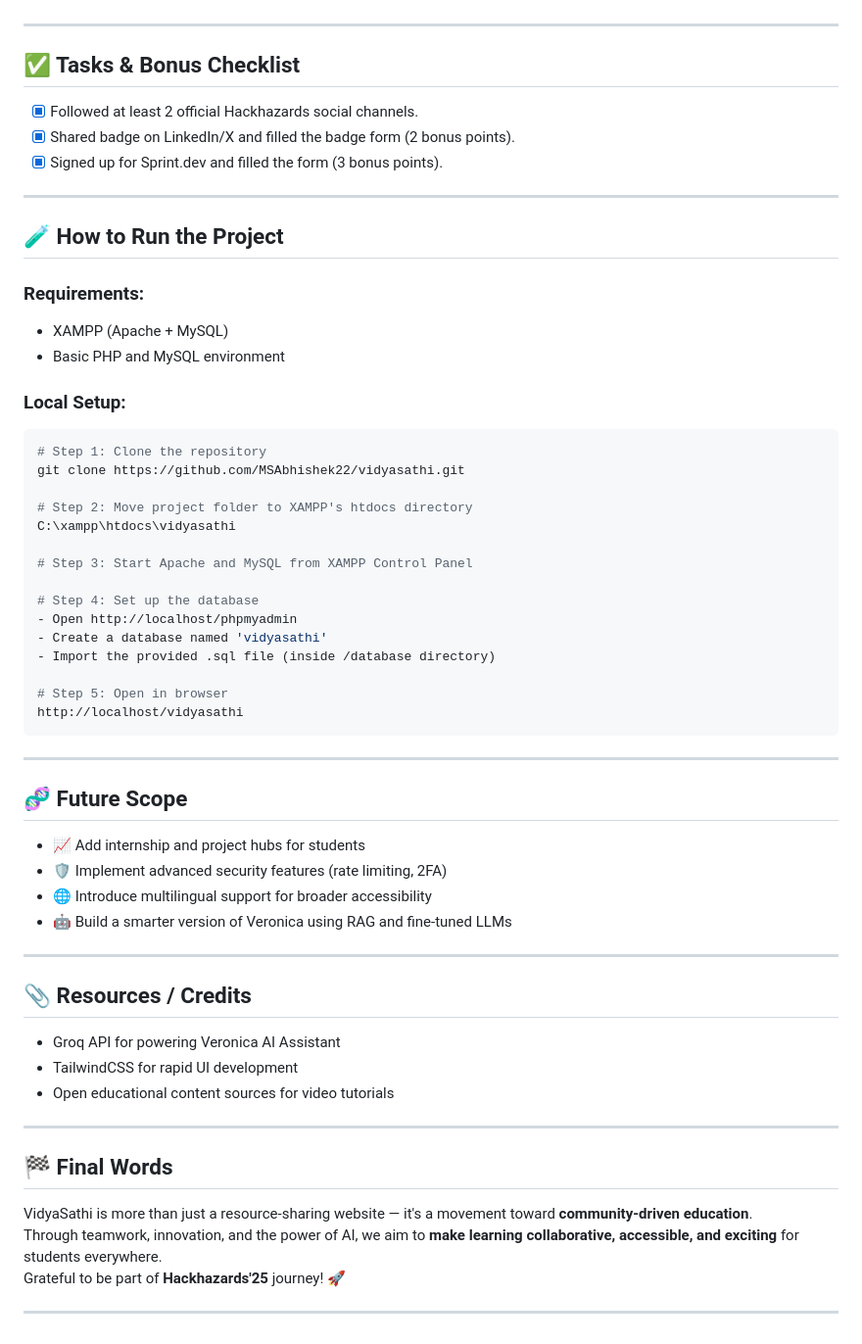
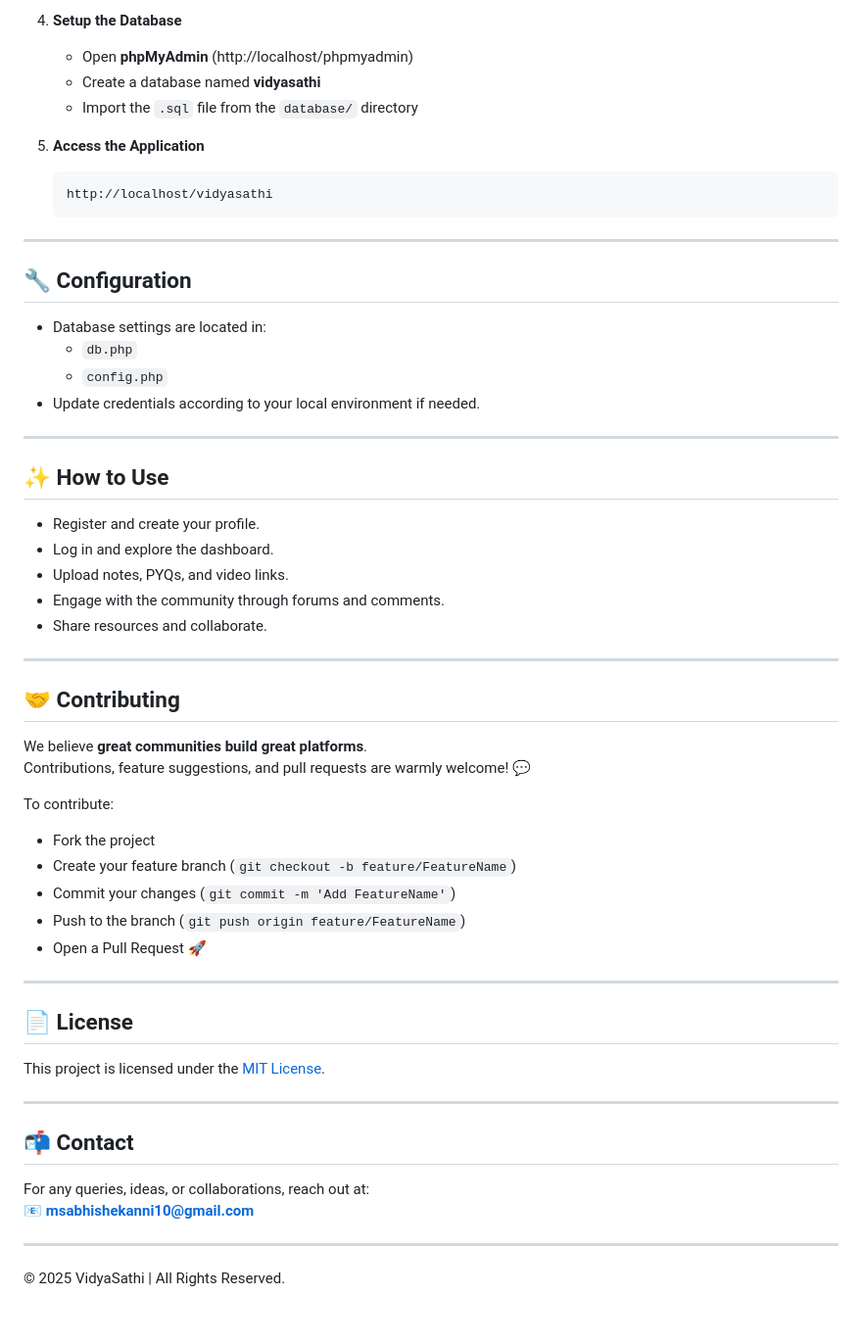
Before and after one commit to MSAbhishek22/vidyasathi, a Markdown page: README.md, the part around one of its changes. Shown at 98% size. GitHub-like rendering.

````diff
--- a/README.md
+++ b/README.md
@@ -75,62 +87,61 @@ It serves students, seniors, and educators by enabling resource sharing (notes,
+4. **Setup the Database**
+
+   - Open **phpMyAdmin** (http://localhost/phpmyadmin)
+   - Create a database named **vidyasathi**
+   - Import the `.sql` file from the `database/` directory
+
+5. **Access the Application**
+   ```bash
+   http://localhost/vidyasathi
+   ```
 
 ---
 
-## ✅ Tasks & Bonus Checklist
+## 🔧 Configuration
 
-- [x] Followed at least 2 official Hackhazards social channels.
-- [x] Shared badge on LinkedIn/X and filled the badge form (2 bonus points).
-- [x] Signed up for Sprint.dev and filled the form (3 bonus points).
+- Database settings are located in:
+  - `db.php`
+  - `config.php`
+- Update credentials according to your local environment if needed.
 
 ---
 
-## 🧪 How to Run the Project
+## ✨ How to Use
 
-### Requirements:
-- XAMPP (Apache + MySQL)
-- Basic PHP and MySQL environment
-
-### Local Setup:
-```bash
-# Step 1: Clone the repository
-git clone https://github.com/MSAbhishek22/vidyasathi.git
-
-# Step 2: Move project folder to XAMPP's htdocs directory
-C:\xampp\htdocs\vidyasathi
-
-# Step 3: Start Apache and MySQL from XAMPP Control Panel
-
-# Step 4: Set up the database
-- Open http://localhost/phpmyadmin
-- Create a database named 'vidyasathi'
-- Import the provided .sql file (inside /database directory)
-
-# Step 5: Open in browser
-http://localhost/vidyasathi
-```
+- Register and create your profile.
+- Log in and explore the dashboard.
+- Upload notes, PYQs, and video links.
+- Engage with the community through forums and comments.
+- Share resources and collaborate.
 
 ---
 
-## 🧬 Future Scope
+## 🤝 Contributing
 
-- 📈 Add internship and project hubs for students
-- 🛡️ Implement advanced security features (rate limiting, 2FA)
-- 🌐 Introduce multilingual support for broader accessibility
-- 🤖 Build a smarter version of Veronica using RAG and fine-tuned LLMs
+We believe **great communities build great platforms**.
+Contributions, feature suggestions, and pull requests are warmly welcome! 💬
+
+To contribute:
+
+- Fork the project
+- Create your feature branch (`git checkout -b feature/FeatureName`)
+- Commit your changes (`git commit -m 'Add FeatureName'`)
+- Push to the branch (`git push origin feature/FeatureName`)
+- Open a Pull Request 🚀
 
 ---
 
-## 📎 Resources / Credits
+## 📄 License
 
-- Groq API for powering Veronica AI Assistant
-- TailwindCSS for rapid UI development
-- Open educational content sources for video tutorials
+This project is licensed under the [MIT License](LICENSE).
 
 ---
 
-## 🏁 Final Words
+## 📬 Contact
 
-VidyaSathi is more than just a resource-sharing website — it's a movement toward **community-driven education**.
-Through teamwork, innovation, and the power of AI, we aim to **make learning collaborative, accessible, and exciting** for students everywhere.
-Grateful to be part of **Hackhazards'25** journey! 🚀
+For any queries, ideas, or collaborations, reach out at:
+📧 **msabhishekanni10@gmail.com**
 
 ---
+
+© 2025 VidyaSathi | All Rights Reserved.
````
Also changed, not shown: other parts of README.md (+57 -45 lines).
